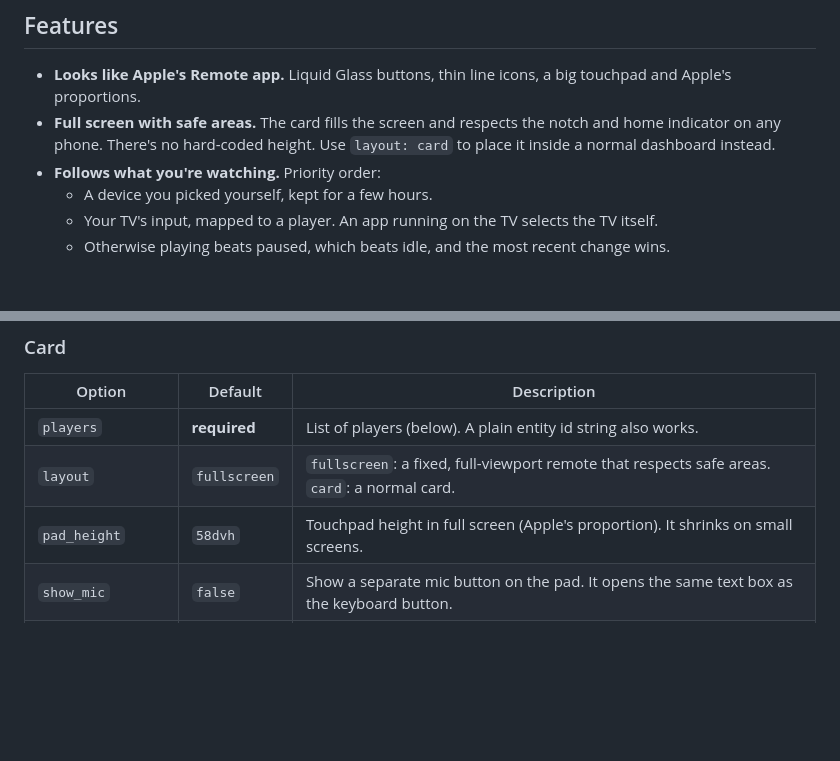
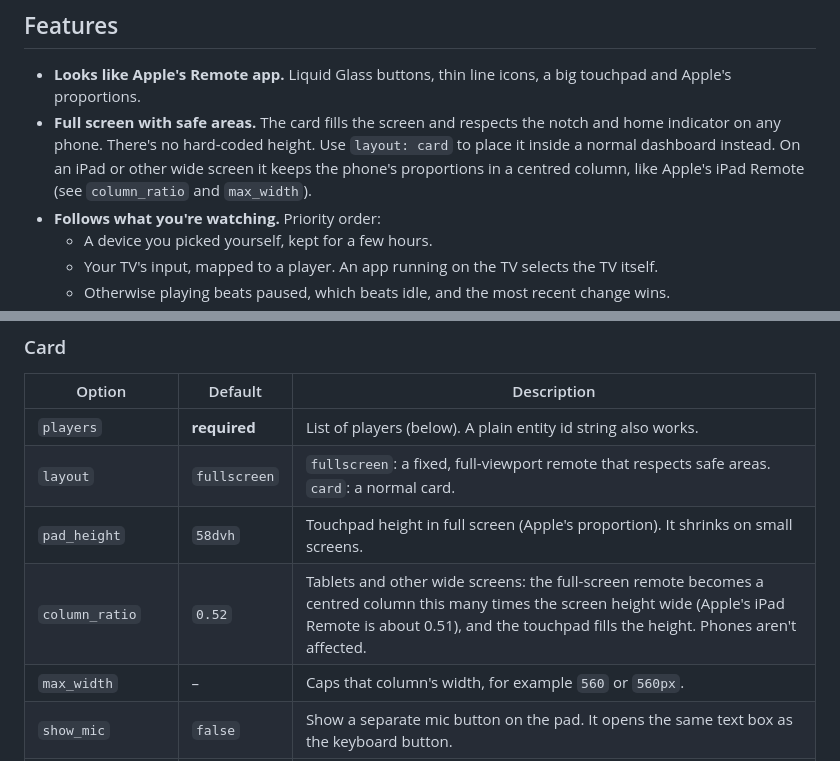
Before and after one commit to evski/ha-glass-remote-card, a Markdown page: README.md, 2 parts joined by grey strips. Drawn GitHub-style; blank space fills up the shorter version.

```diff
--- a/README.md
+++ b/README.md
@@ -24,7 +25,7 @@ One card drives your Apple TVs, Kodi, LG webOS TVs and any other `media_player`:
 ## Features
 
 - **Looks like Apple's Remote app.** Liquid Glass buttons, thin line icons, a big touchpad and Apple's proportions.
-- **Full screen with safe areas.** The card fills the screen and respects the notch and home indicator on any phone. There's no hard-coded height. Use `layout: card` to place it inside a normal dashboard instead.
+- **Full screen with safe areas.** The card fills the screen and respects the notch and home indicator on any phone. There's no hard-coded height. Use `layout: card` to place it inside a normal dashboard instead. On an iPad or other wide screen it keeps the phone's proportions in a centred column, like Apple's iPad Remote (see `column_ratio` and `max_width`).
 - **Follows what you're watching.** Priority order:
   - A device you picked yourself, kept for a few hours.
   - Your TV's input, mapped to a player. An app running on the TV selects the TV itself.
@@ -130,6 +131,8 @@ source_map:                               # optional: follow the TV's input
 | `players` | **required** | List of players (below). A plain entity id string also works. |
 | `layout` | `fullscreen` | `fullscreen`: a fixed, full-viewport remote that respects safe areas. `card`: a normal card. |
 | `pad_height` | `58dvh` | Touchpad height in full screen (Apple's proportion). It shrinks on small screens. |
+| `column_ratio` | `0.52` | Tablets and other wide screens: the full-screen remote becomes a centred column this many times the screen height wide (Apple's iPad Remote is about 0.51), and the touchpad fills the height. Phones aren't affected. |
+| `max_width` | – | Caps that column's width, for example `560` or `560px`. |
 | `show_mic` | `false` | Show a separate mic button on the pad. It opens the same text box as the keyboard button. |
 | `channel_timeout` | `5000` | How long (ms) the open CH stack (up / CH / down) stays open without use before it folds back. `0` = never. |
 | `card_height` | `640px` | Height of the whole card in `card` layout. |
```
Also changed, not shown: other parts of README.md (+5 -6 lines), CHANGELOG.md (+19 -9 lines), PUBLISHING.md (+2 -2 lines), docs/images/control-center.gif (added), 5 other files.
